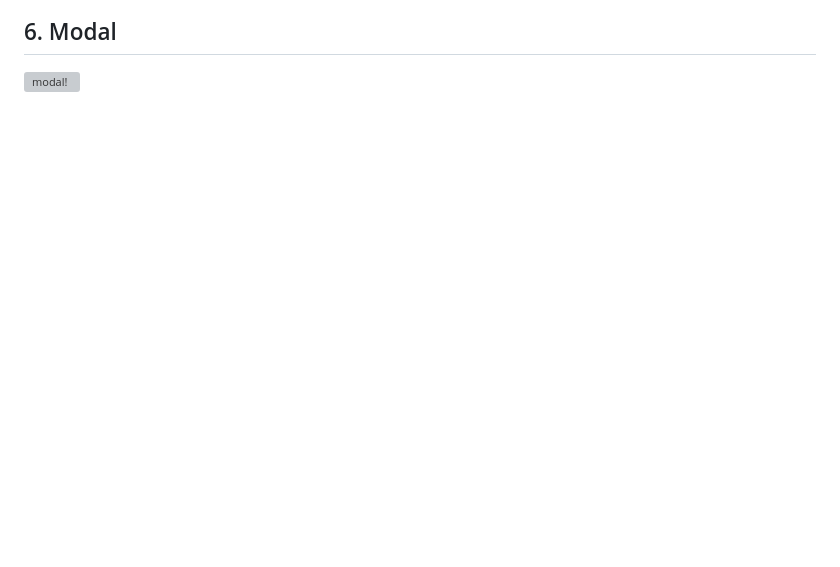
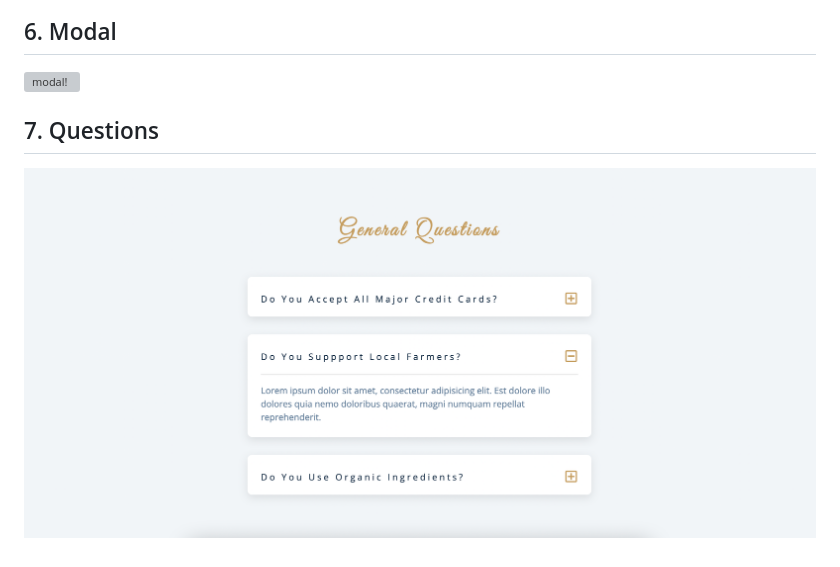
Before and after one commit to srishti-maurya/JavaScript_Mini_Projects, a Markdown page: README.md, the part around the change. Drawn GitHub-style; pictures changed too: images/questions.png (added); blank space fills up the shorter version; grey boxes are pictures that could not be loaded.

Commit message:
mini proj questions

```diff
--- a/README.md
+++ b/README.md
@@ -23,3 +23,7 @@
 ## 6. Modal
 
 ![modal!](https://github.com/srishti-maurya/JavaScript_Mini_Projects/blob/master/images/modal.png)
+
+## 7. Questions
+
+![sidebar!](/images/questions.png)
```
Also changed, not shown: 6 other files.
